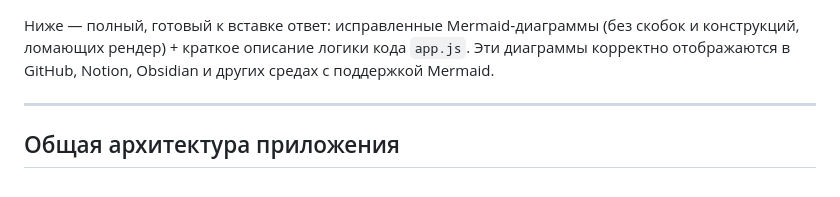
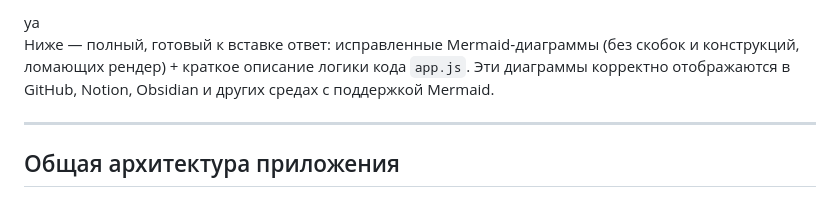
Before and after one commit to bpmbpm/testjs2, a Markdown page: ver2/doc1.md, the part around the change. GitHub-like rendering.

```diff
--- a/ver2/doc1.md
+++ b/ver2/doc1.md
@@ -1,3 +1,4 @@
+ya
 Ниже — полный, готовый к вставке ответ: исправленные Mermaid‑диаграммы (без скобок и конструкций, ломающих рендер) + краткое описание логики кода `app.js`. Эти диаграммы корректно отображаются в GitHub, Notion, Obsidian и других средах с поддержкой Mermaid.
 
 ---
```
